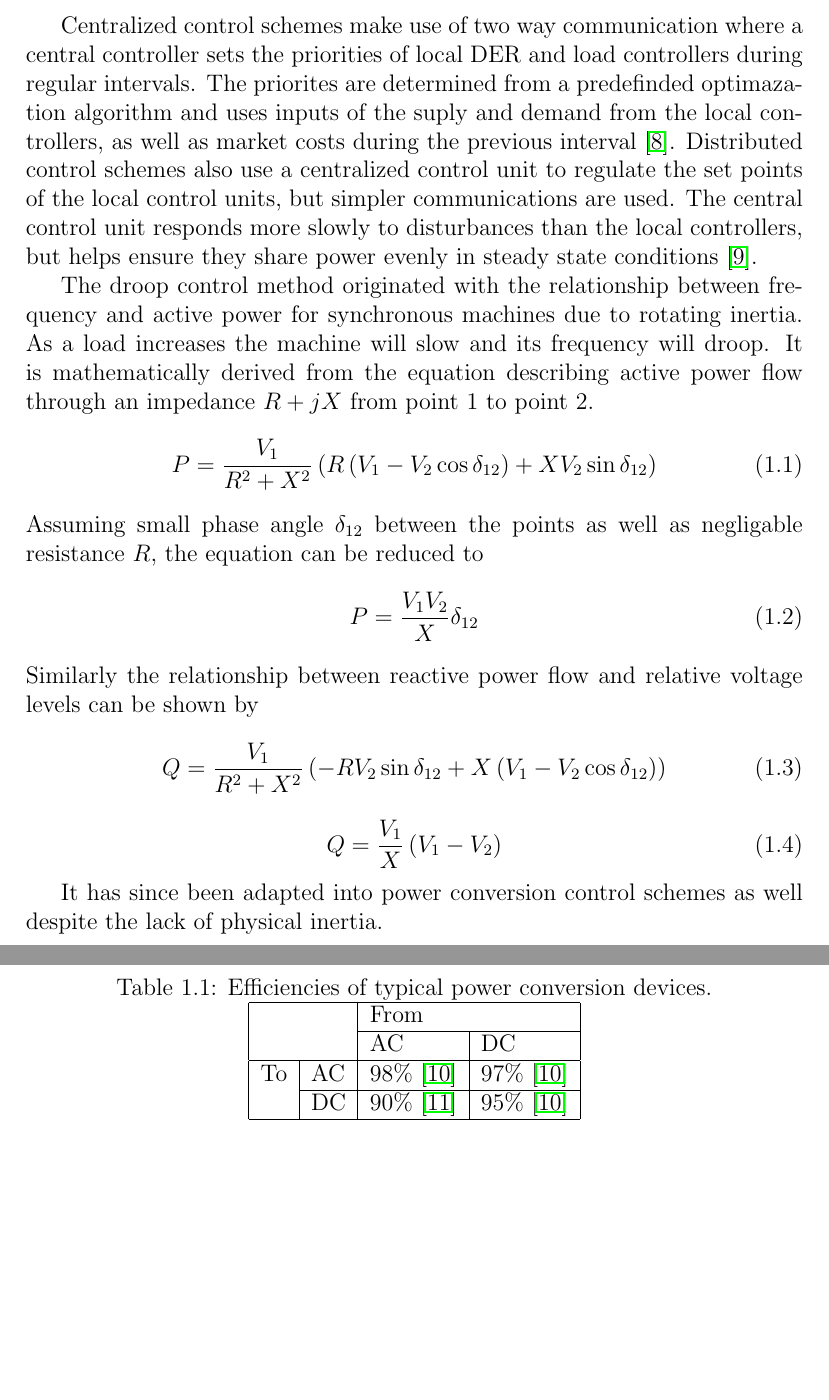
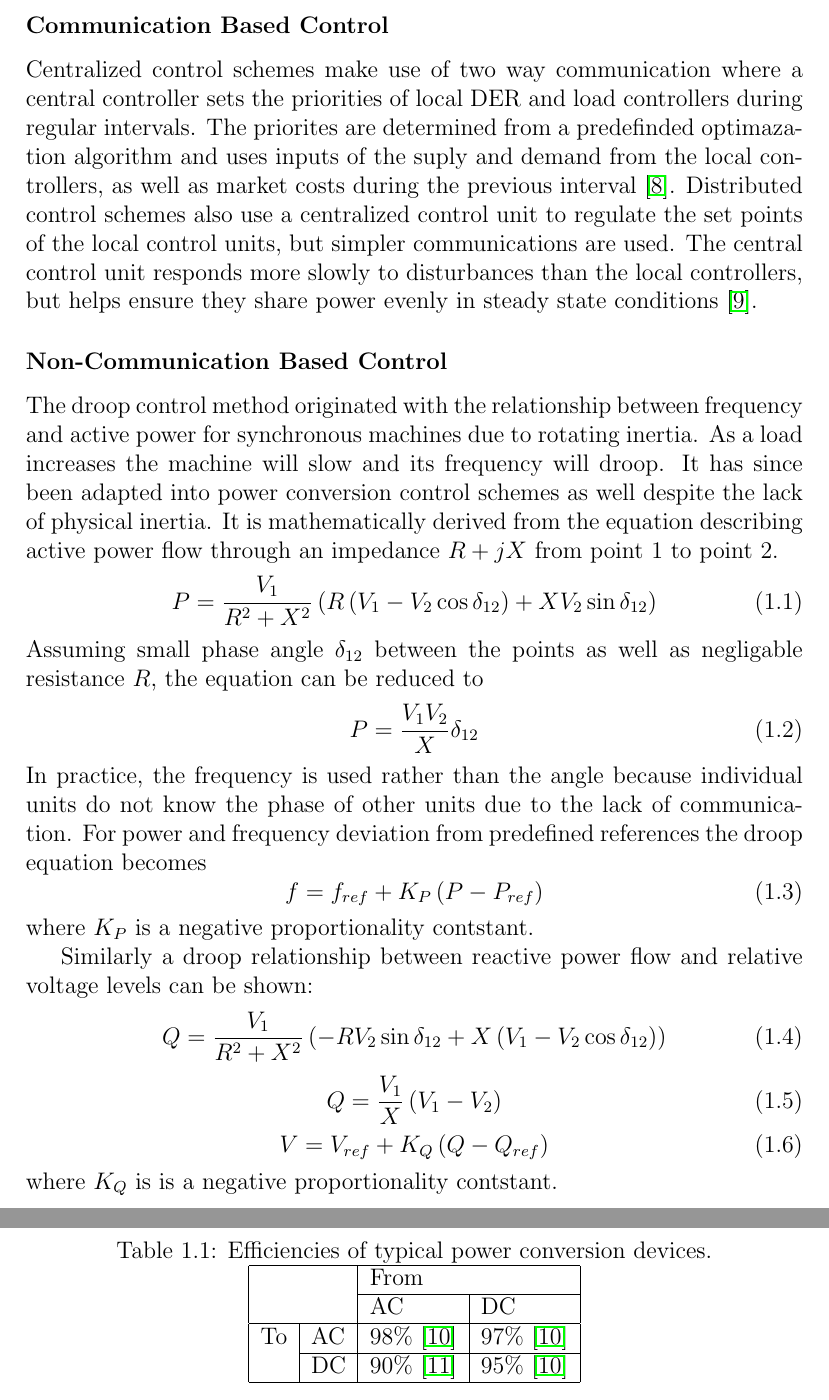
Before and after one commit to njgreen3/Thesis, a LaTeX thesis (old/NG_Thesis_160502.tex, which reads NG_intro.tex): two parts of pages 7 and 8 of 11, joined at a grey line, cut at the place of the change, the shorter picture padded with empty space. Compiled offline with pdfLaTeX.

Commit message:
more droop stuff

```diff
--- a/NG_intro.tex
+++ b/NG_intro.tex
@@ -55,28 +55,37 @@ Grid forming units set the frequency and voltage levels of the microgrid. Grid f
 
 Control over DER and conversion units can also be catagorized by whether or not communication is used. Typically communication among units can yield more precise power sharing and set points but the necessary communication lines can introduce additional costs and points of failure \cite{Vandoorn2013}. Furthermore, control strategies that do not require communication are easier to expanded and provide redundancy because coordination among controller units is less complex. Methods of communication based control includes centralized control, distributed control, Master/Slave control, etc. Methods of non-communication based control includes droop control as well as frequency based signal injection.
 
+\subsubsection{Communication Based Control}
 Centralized control schemes make use of two way communication where a central controller sets the priorities of local DER and load controllers during regular intervals. The priorites are determined from a predefinded optimazation algorithm and uses inputs of the suply and demand from the local controllers, as well as market costs during the previous interval \cite{Katiraei2008}. Distributed control schemes also use a centralized control unit to regulate the set points of the local control units, but simpler communications are used. The central control unit responds more slowly to disturbances than the local controllers, but helps ensure they share power evenly in steady state conditions \cite{Prodanovic2006}.
 
-The droop control method originated with the relationship between frequency and active power for synchronous machines due to rotating inertia. As a load increases the machine will slow and its frequency will droop. It is mathematically derived from the equation describing active power flow through an impedance $ R + jX $ from point 1 to point 2.
+\subsubsection{Non-Communication Based Control}
+The droop control method originated with the relationship between frequency and active power for synchronous machines due to rotating inertia. As a load increases the machine will slow and its frequency will droop. It has since been adapted into power conversion control schemes as well despite the lack of physical inertia. It is mathematically derived from the equation describing active power flow through an impedance $ R + jX $ from point 1 to point 2.
 \begin{equation}
-P = \frac{V_{1}}{R^2 + X^2} \left( R \left( V_{1}-V_{2}\cos{\delta_{12}} \right) +X V_{2}\sin{\delta_{12}} \right) }
+P = \frac{V_{1}}{R^2 + X^2} \left( R \left( V_{1}-V_{2}\cos{\delta_{12}} \right) +X V_{2} \sin{\delta_{12}} \right)
 \end{equation}
 Assuming small phase angle $\delta_{12}$ between the points as well as negligable resistance $R$, the equation can be reduced to
 \begin{equation}
 P = \frac{V_1V_2}{X}\delta_{12}
 \end{equation}
-%A pertebation in the phase angle can be related to frequency by the relation
-%\begin{equation}
-%\frac{d}{dt}\Delta\delta_ = \omega
-Similarly the relationship between reactive power flow and relative voltage levels can be shown by
+In practice, the frequency is used rather than the angle because individual units do not know the phase of other units due to the lack of communication. For power and frequency deviation from predefined references the droop equation becomes
 \begin{equation}
-Q = \frac{V_1}{R^2 + X^2} \left( -R V_2 \sin{\delta_{12}} + X \left(V_1 - V_2 \cos{\delta_{12}}\right) \right) }
+f = f_{ref} + K_P\left(P - P_{ref}\right)
+\end{equation}
+where $K_P$ is a negative proportionality contstant.
+
+Similarly a droop relationship between reactive power flow and relative voltage levels can be shown:
+\begin{equation}
+Q = \frac{V_1}{R^2 + X^2} \left( -R V_2 \sin{\delta_{12}} + X \left(V_1 - V_2 \cos{\delta_{12}}\right) \right)
 \end{equation}
 \begin{equation}
 Q = \frac{V_1}{X} \left( V_1 - V_2 \right)
 \end{equation}
+\begin{equation}
+V = V_{ref} + K_Q \left( Q - Q_{ref} \right)
+\end{equation}
+where $K_Q$ is is a negative proportionality contstant.
 
-It has since been adapted into power conversion control schemes as well despite the lack of physical inertia.
+
 %distributed control vs centralized
 %droop control vs Master/slave
 %Katiraei et al & Vandoorn et al
```
Also changed, not shown: tables/conv_eff_table.tex (+1 -1 lines), 1 other file.
